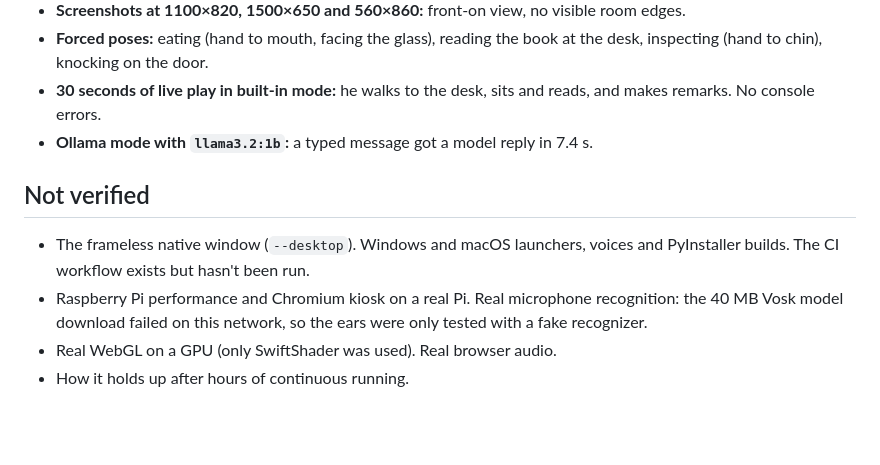
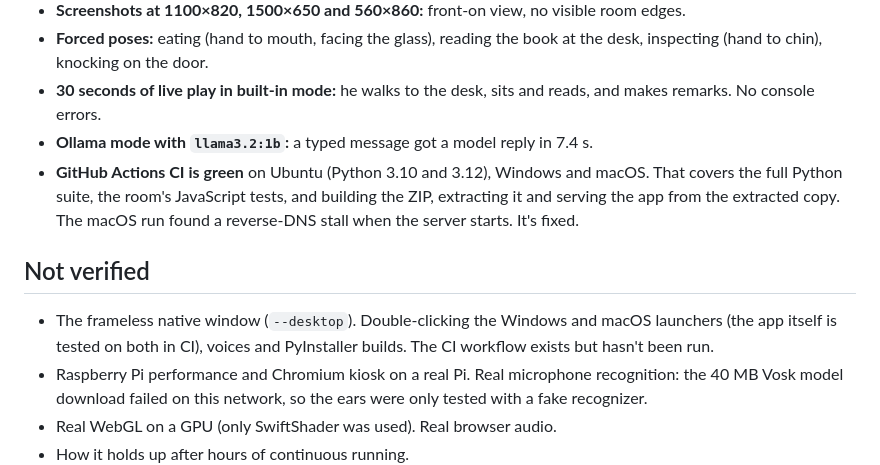
Before and after one commit to goosnav/homunculus, a Markdown page: docs/VERIFICATION.md, the part around the change. Drawn GitHub-style; blank space fills up the shorter version.

Commit message:
docs: record cross-platform CI results
Co-Authored-By: Claude Opus 5.5 <noreply@anthropic.com>

```diff
--- a/docs/VERIFICATION.md
+++ b/docs/VERIFICATION.md
@@ -77,10 +77,11 @@ Run with Ollama on this CPU:
 - **Forced poses:** eating (hand to mouth, facing the glass), reading the book at the desk, inspecting (hand to chin), knocking on the door.
 - **30 seconds of live play in built-in mode:** he walks to the desk, sits and reads, and makes remarks. No console errors.
 - **Ollama mode with `llama3.2:1b`:** a typed message got a model reply in 7.4 s.
+- **GitHub Actions CI is green** on Ubuntu (Python 3.10 and 3.12), Windows and macOS. That covers the full Python suite, the room's JavaScript tests, and building the ZIP, extracting it and serving the app from the extracted copy. The macOS run found a reverse-DNS stall when the server starts. It's fixed.
 
 ## Not verified
 
-- The frameless native window (`--desktop`). Windows and macOS launchers, voices and PyInstaller builds. The CI workflow exists but hasn't been run.
+- The frameless native window (`--desktop`). Double-clicking the Windows and macOS launchers (the app itself is tested on both in CI), voices and PyInstaller builds. The CI workflow exists but hasn't been run.
 - Raspberry Pi performance and Chromium kiosk on a real Pi. Real microphone recognition: the 40 MB Vosk model download failed on this network, so the ears were only tested with a fake recognizer.
 - Real WebGL on a GPU (only SwiftShader was used). Real browser audio.
 - How it holds up after hours of continuous running.
```
